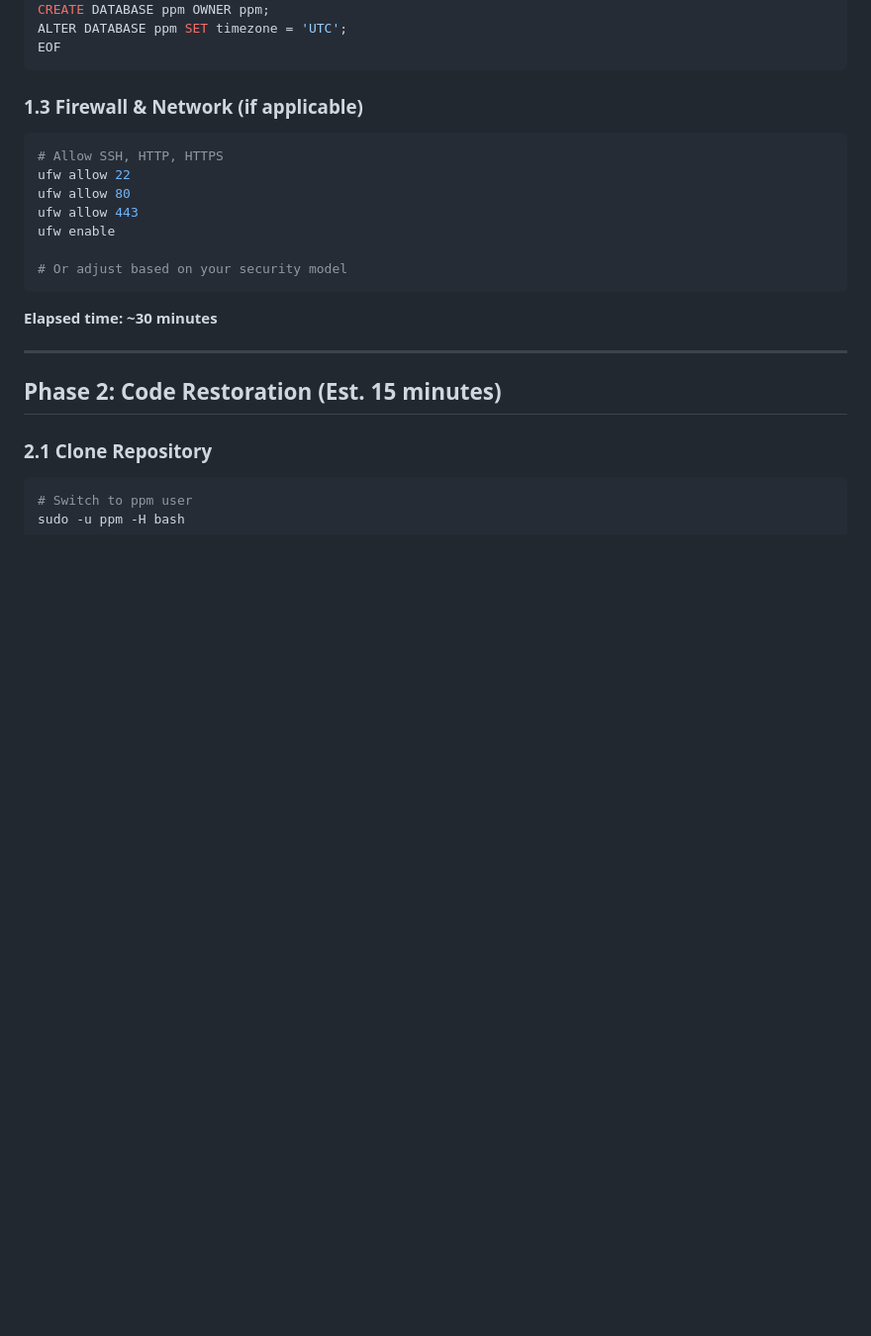
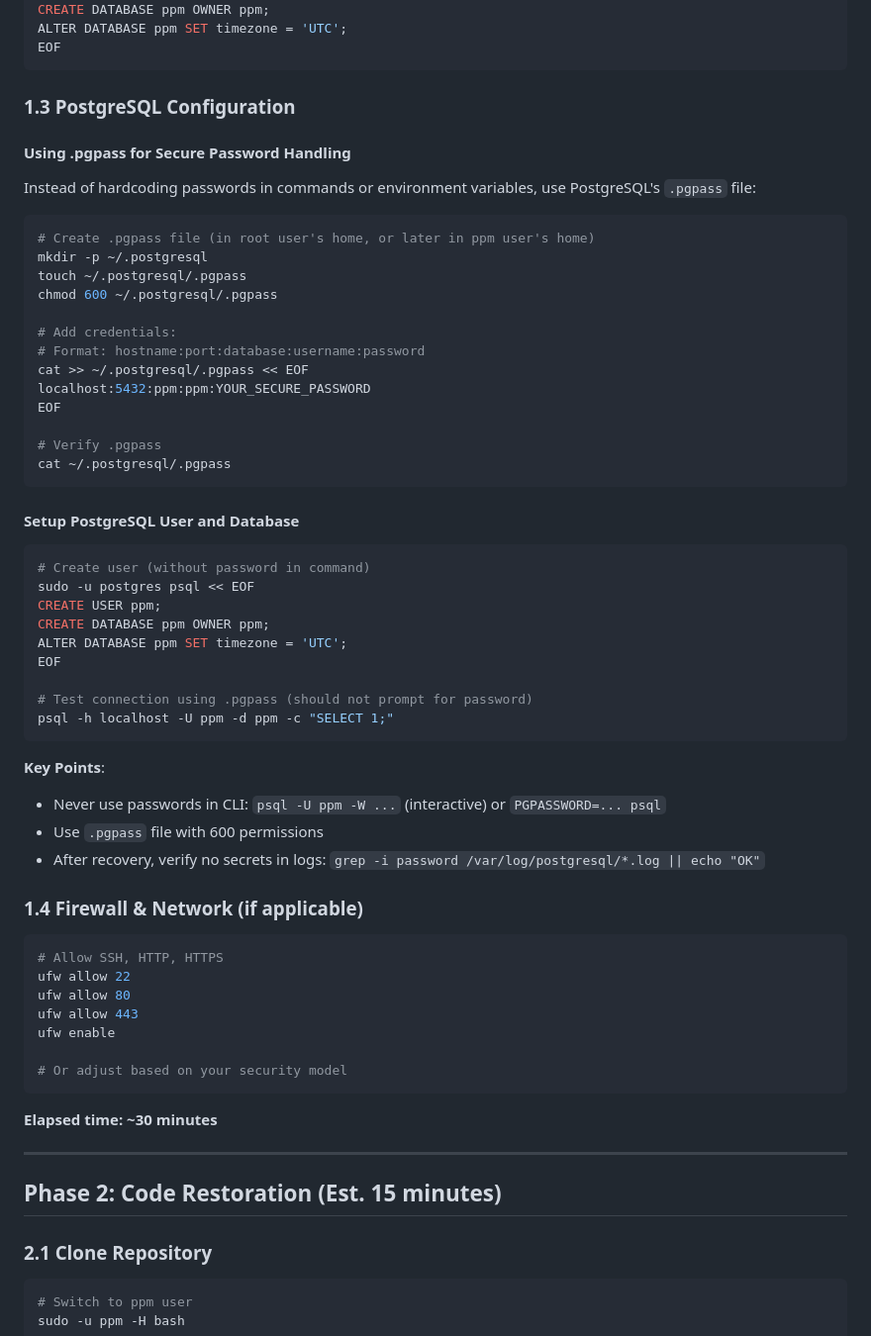
Before and after one commit to malko73/ppm, a Markdown page: docs/DISASTER_RECOVERY_PLAYBOOK.md, the part around one of its changes. Shown at 99% size. Drawn GitHub-style; blank space fills up the shorter version.

````diff
--- a/docs/DISASTER_RECOVERY_PLAYBOOK.md
+++ b/docs/DISASTER_RECOVERY_PLAYBOOK.md
@@ -69,7 +118,48 @@ ALTER DATABASE ppm SET timezone = 'UTC';
 EOF
 ```
 
-### 1.3 Firewall & Network (if applicable)
+### 1.3 PostgreSQL Configuration
+
+#### Using .pgpass for Secure Password Handling
+
+Instead of hardcoding passwords in commands or environment variables, use PostgreSQL's `.pgpass` file:
+
+```bash
+# Create .pgpass file (in root user's home, or later in ppm user's home)
+mkdir -p ~/.postgresql
+touch ~/.postgresql/.pgpass
+chmod 600 ~/.postgresql/.pgpass
+
+# Add credentials:
+# Format: hostname:port:database:username:password
+cat >> ~/.postgresql/.pgpass << EOF
+localhost:5432:ppm:ppm:YOUR_SECURE_PASSWORD
+EOF
+
+# Verify .pgpass
+cat ~/.postgresql/.pgpass
+```
+
+#### Setup PostgreSQL User and Database
+
+```bash
+# Create user (without password in command)
+sudo -u postgres psql << EOF
+CREATE USER ppm;
+CREATE DATABASE ppm OWNER ppm;
+ALTER DATABASE ppm SET timezone = 'UTC';
+EOF
+
+# Test connection using .pgpass (should not prompt for password)
+psql -h localhost -U ppm -d ppm -c "SELECT 1;"
+```
+
+**Key Points**:
+- Never use passwords in CLI: `psql -U ppm -W ...` (interactive) or `PGPASSWORD=... psql`
+- Use `.pgpass` file with 600 permissions
+- After recovery, verify no secrets in logs: `grep -i password /var/log/postgresql/*.log || echo "OK"`
+
+### 1.4 Firewall & Network (if applicable)
 
 ```bash
 # Allow SSH, HTTP, HTTPS
````
Also changed, not shown: other parts of docs/DISASTER_RECOVERY_PLAYBOOK.md (+60 -2 lines), docs/BACKUP_STEP1.md (+106 -0 lines).
